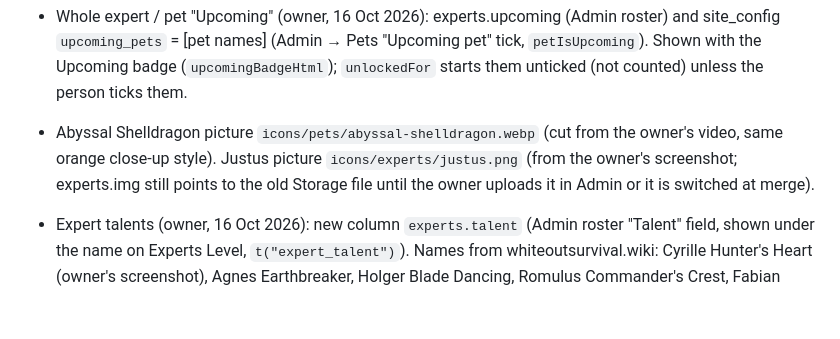
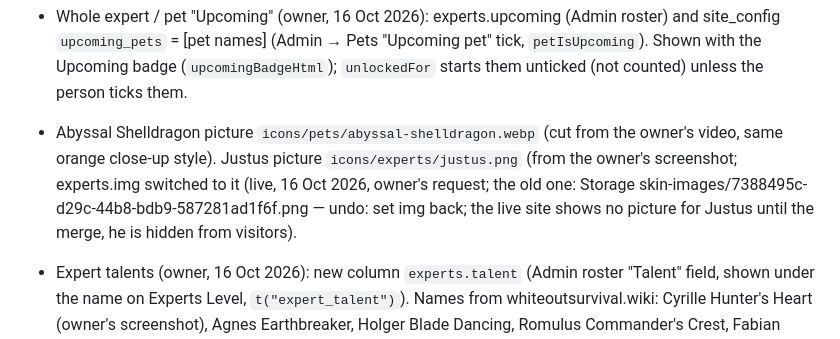
Before and after one commit to BuildwithRaed/WOS-RST, a Markdown page: CLAUDE.md, the part around the change. GitHub-like rendering; blank space fills up the shorter version.

Commit message:
Notes: Justus picture switched
Co-Authored-By: Claude Opus 5.5 <noreply@anthropic.com>
Claude-Session: https://claude.ai/code/session_01SFNDNypYijKZkLgrTkCx4R

```diff
--- a/CLAUDE.md
+++ b/CLAUDE.md
@@ -99,7 +99,7 @@ Done so far (all on the preview only):
 - Pet levels 1 → max (owner, 16 Oct 2026): new table `pet_levels` (same columns and owner-only write rules as `pets_nodes`; read by `ensurePetsData` and Admin → Pets via `PET_LEVELS_TABLE`; in `BACKUP_TABLES`). 14 pets have every level from whiteoutsurvival.wiki (1,184 rows; checked against the old rows: food per 10 levels, items and % at every 10th level all equal; two wiki typos taken from the twin pet: Musk Ox Lv 57 = 8.80%, Frost Gorilla Lv 58 = 16.78%). Like Experts, the Advancement at 10, 20 … is on the next level's row (you advance at 10 to go to 11); the last row "<max>.1" is the Advancement at max ("Lv 50 Advanced (Max)", the owner sees it in the game). Abyssal Shelldragon has no source yet: its old 30 rows were copied as they were (its Lv 1–100 food equals Cave Lion's and 110–150 are all 693,075 — looks like placeholder data; waiting for the owner's numbers). Pets dropdown: every level (no % — the Troops Stats box shows it, owner), grouped by 10 (optgroups), `t("pet_advanced")`. Saved levels: calc_state `pets_levels` = { pet: { from: label | null, to: label } } (`savePetsState`, `petsStateFromSaved`, `petLabelIndex`); first visit converts the old `pets_data` positions (old "N.1" → current Lv N, target Lv N+1). The live site still reads `pets_nodes` / `pets_data`, both untouched. Undo: `drop table pet_levels` (and point `PET_LEVELS_TABLE` back to "pets_nodes"). At merge nothing else is needed; `pets_nodes` can be deleted later.
 - Upcoming levels (owner picked A, 16 Oct 2026): Admin level tables have an "Upcoming" tick per row (`wireAdmEditBar` `upTable`; saved with the same Save bar into site_config `upcoming_levels` = { table: [row ids] }; the game tables are not changed, so the live site is unaffected). Helpers: `upcomingIds`, `isUpcomingRow`, `releasedLastIdx(table, rows)` (index before the first upcoming row), `upcomingTag` (" · Upcoming", `t("upcoming_tag")`), option class `opt-up` (amber, dark dropdowns). Upcoming levels stay in every list, marked, and can be picked to plan ahead; "Max", "Max everything", the Dashboard max and the default "My max" stop at the last released level. Per page: Pets `petMaxIdx`; Charms `charmReleasedIdx` (default `charmCapIdx`); Chief Gear `chiefGearReleasedIdx` (default cap); Hero Gear `heroTrackPickIdx` (lists, clamp, current stats) / `heroTrackCapIdx` (= min with released, "Max"); Experts `skillMaxLevel` (released) / `skillPickMax`, `heroReleasedTop`; Experts Research `pathTop`; Research Center `rcLen`, T11 `t11Len`, T12 `t12Rel` (node `rel` in `plxNodeHtml`); VIP, Tundra Album, Collection Gallery (`plxSelectHtml` `upAfter`); Pet Refine `maxRow`. Tested with fake ticks on every page and every Admin table.
 - Whole expert / pet "Upcoming" (owner, 16 Oct 2026): experts.upcoming (Admin roster) and site_config `upcoming_pets` = [pet names] (Admin → Pets "Upcoming pet" tick, `petIsUpcoming`). Shown with the Upcoming badge (`upcomingBadgeHtml`); `unlockedFor` starts them unticked (not counted) unless the person ticks them.
-- Abyssal Shelldragon picture `icons/pets/abyssal-shelldragon.webp` (cut from the owner's video, same orange close-up style). Justus picture `icons/experts/justus.png` (from the owner's screenshot; experts.img still points to the old Storage file until the owner uploads it in Admin or it is switched at merge).
+- Abyssal Shelldragon picture `icons/pets/abyssal-shelldragon.webp` (cut from the owner's video, same orange close-up style). Justus picture `icons/experts/justus.png` (from the owner's screenshot; experts.img switched to it (live, 16 Oct 2026, owner's request; the old one: Storage skin-images/7388495c-d29c-44b8-bdb9-587281ad1f6f.png — undo: set img back; the live site shows no picture for Justus until the merge, he is hidden from visitors).
 - Expert talents (owner, 16 Oct 2026): new column `experts.talent` (Admin roster "Talent" field, shown under the name on Experts Level, `t("expert_talent")`). Names from whiteoutsurvival.wiki: Cyrille Hunter's Heart (owner's screenshot), Agnes Earthbreaker, Holger Blade Dancing, Romulus Commander's Crest, Fabian Craftsman of War, Baldur Master Negotiator, Valeria Conqueror's Spirit, Ronne Trade Dominion, Kathy Child of Frost, Gareth Rallying Cry, Justus Former Glory (from the old data). Data changes (live, 16 Oct 2026, owner's OK): talents filled (undo: set talent null / drop the column); Fabian skill 4 "Dawn Hymn" → "Battle Bulwark" in experts + expert_skill_nodes (undo: rename back; the live site's saved Fabian skill-4 levels show as 0 until the merge brings `renameExpertSkills`); Ronne skill2/skill3 = Giving Back / Treasure Scent (undo: swap back); Justus skills = Glorious Gains / Treasure Seeker / Master Diplomat / Fortune Wayfarer (was Former Glory / Glorious Gains / Tresure Seeker / Master Diplomat), 25 new skill rows (5/5/5/10 levels; books 12k/15k/15k/31.5k, time 115/201/230/272h, split like Cyrille's Scavenging (doubling) and Holger (even)); the 2 old "Former Glory" skill rows still exist (delete was cancelled; unused); main_stat HP → DEF; research rotating stats remapped DMG→ATK, ATK→HP, DEF→DMG (undo: the reverse), now matching the owner's Governance Strategy picture. `renameExpertSkills` (`EXPERT_SKILL_RENAMES`) moves saved skill levels to renamed skills.
 - Chief Gear Legendary T5 – T6 open with Gen 4 (state day 195, owner): `STATE_UNLOCKS` "chief gear t5 t6"; `chiefGearT5Locked` (not if a piece is already past T4) limits the default "My max" (`chiefGearLastBeforeIdx`), 🔒 note on the page. Chief Charm Lv 16.1 – 18 open with Gen 5 (state day 270, owner): `STATE_UNLOCKS` "charm 16.1 18", `charmHighLocked` (not if a charm is already past 16) limits the default "My max" in `charmCapIdx`.
 - Pet Refine advanced calculator pop-up redesigned (`.rfa`): totals on top, one row per stage (colour dot, − value +), Adjustment row, buttons at the bottom; still a pop-up.
```
